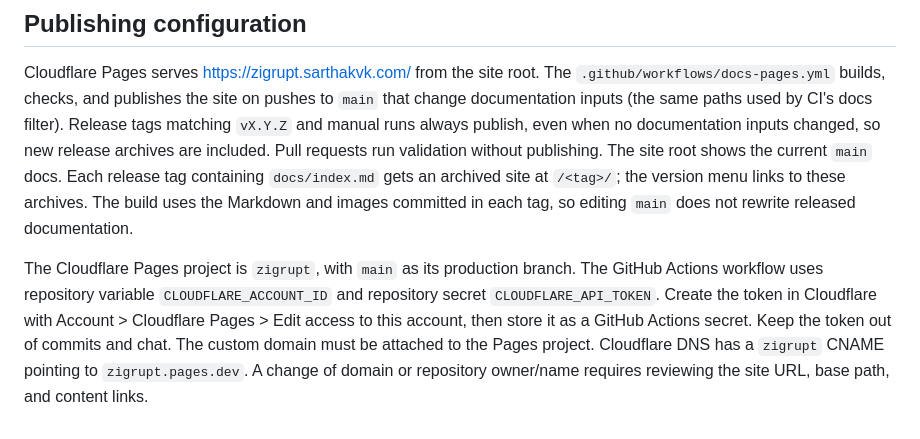
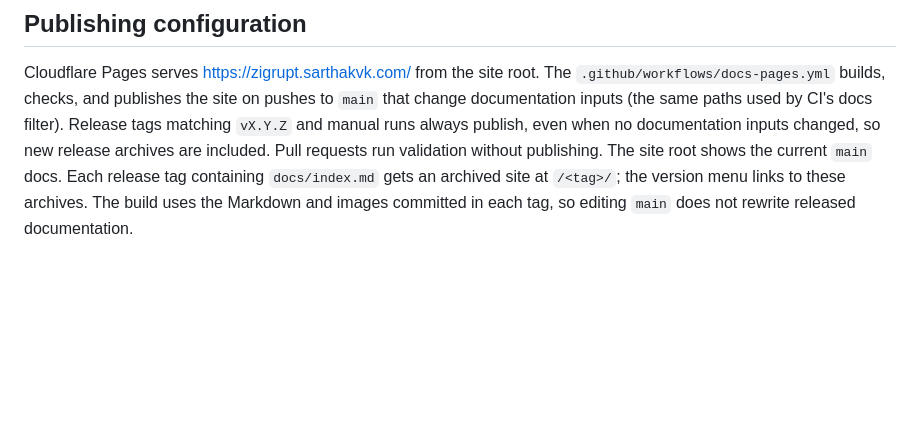
Before and after one commit to sarthakvk/zigrupt, a Markdown page: CONTRIBUTING.md, the part around the change. Drawn GitHub-style; blank space fills up the shorter version.

Commit message:
remove useless informatino

```diff
--- a/CONTRIBUTING.md
+++ b/CONTRIBUTING.md
@@ -121,12 +121,3 @@ Pull requests run validation without publishing. The site root shows the current
 archived site at `/<tag>/`; the version menu links to these archives.
 The build uses the Markdown and images committed in each tag, so editing `main`
 does not rewrite released documentation.
-
-The Cloudflare Pages project is `zigrupt`, with `main` as its production branch.
-The GitHub Actions workflow uses repository variable `CLOUDFLARE_ACCOUNT_ID` and
-repository secret `CLOUDFLARE_API_TOKEN`. Create the token in Cloudflare with
-Account > Cloudflare Pages > Edit access to this account, then store it as a
-GitHub Actions secret. Keep the token out of commits and chat. The custom domain
-must be attached to the Pages project. Cloudflare DNS has a `zigrupt` CNAME
-pointing to `zigrupt.pages.dev`. A change of domain or repository owner/name
-requires reviewing the site URL, base path, and content links.
```
